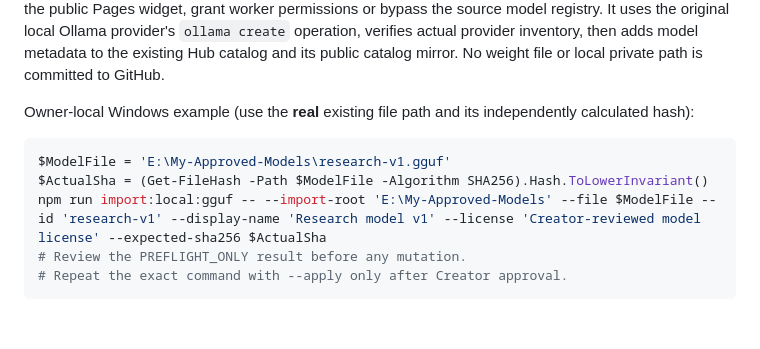
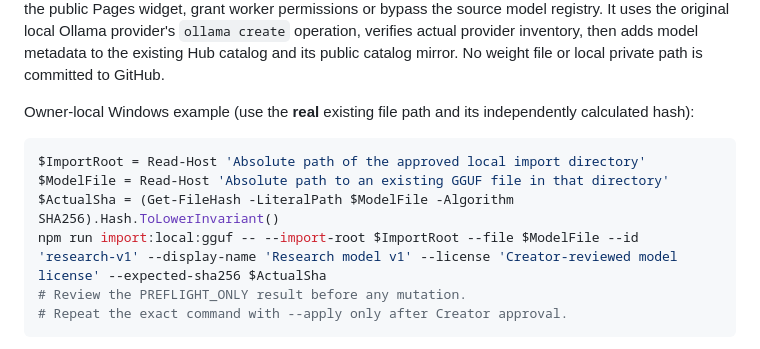
Before and after one commit to 4citeB4U/LeeWay-Model-Hub, a Markdown page: README.md, the part around the change. Drawn GitHub-style; blank space fills up the shorter version.

Commit message:
docs(model-hub): request owner-selected import path instead of presuming a workstation drive

````diff
--- a/README.md
+++ b/README.md
@@ -65,9 +65,10 @@ The existing Hub did not have a qualified local-model import action. The bounded
 Owner-local Windows example (use the **real** existing file path and its independently calculated hash):
 
 ```powershell
-$ModelFile = 'E:\My-Approved-Models\research-v1.gguf'
-$ActualSha = (Get-FileHash -Path $ModelFile -Algorithm SHA256).Hash.ToLowerInvariant()
-npm run import:local:gguf -- --import-root 'E:\My-Approved-Models' --file $ModelFile --id 'research-v1' --display-name 'Research model v1' --license 'Creator-reviewed model license' --expected-sha256 $ActualSha
+$ImportRoot = Read-Host 'Absolute path of the approved local import directory'
+$ModelFile = Read-Host 'Absolute path to an existing GGUF file in that directory'
+$ActualSha = (Get-FileHash -LiteralPath $ModelFile -Algorithm SHA256).Hash.ToLowerInvariant()
+npm run import:local:gguf -- --import-root $ImportRoot --file $ModelFile --id 'research-v1' --display-name 'Research model v1' --license 'Creator-reviewed model license' --expected-sha256 $ActualSha
 # Review the PREFLIGHT_ONLY result before any mutation.
 # Repeat the exact command with --apply only after Creator approval.
 ```
````
